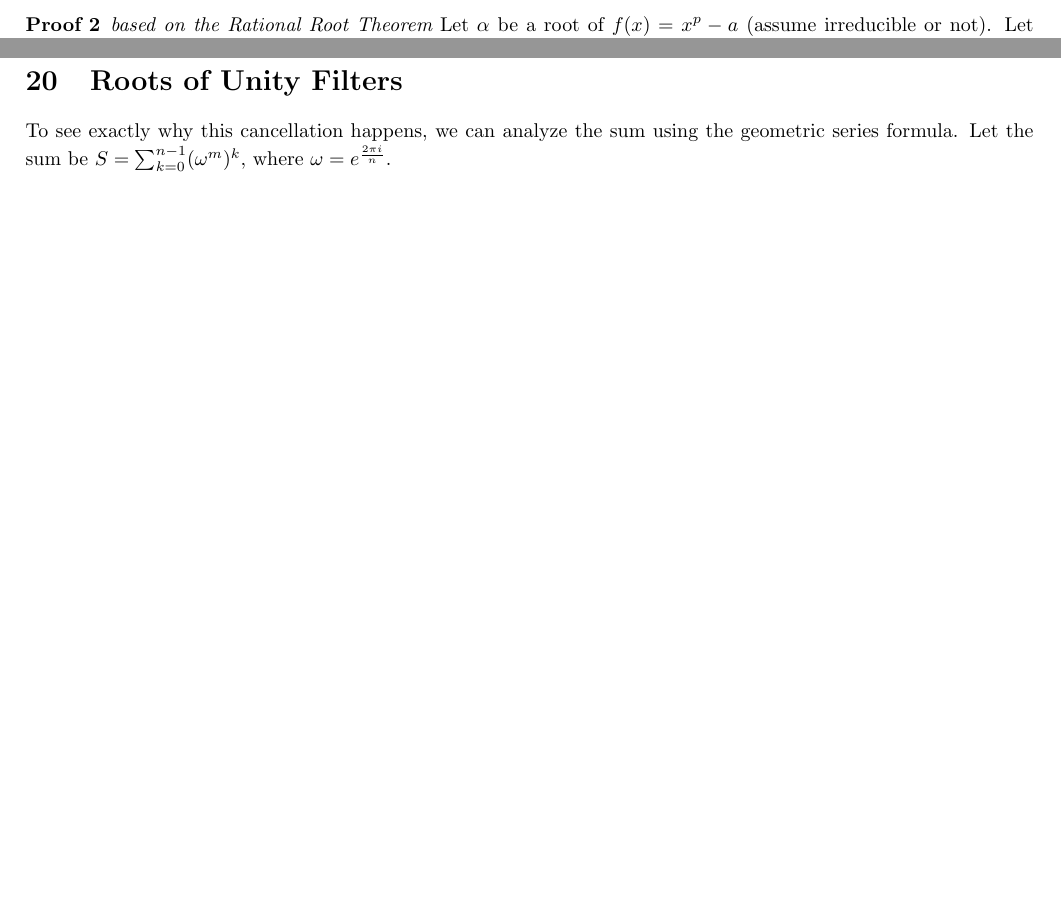
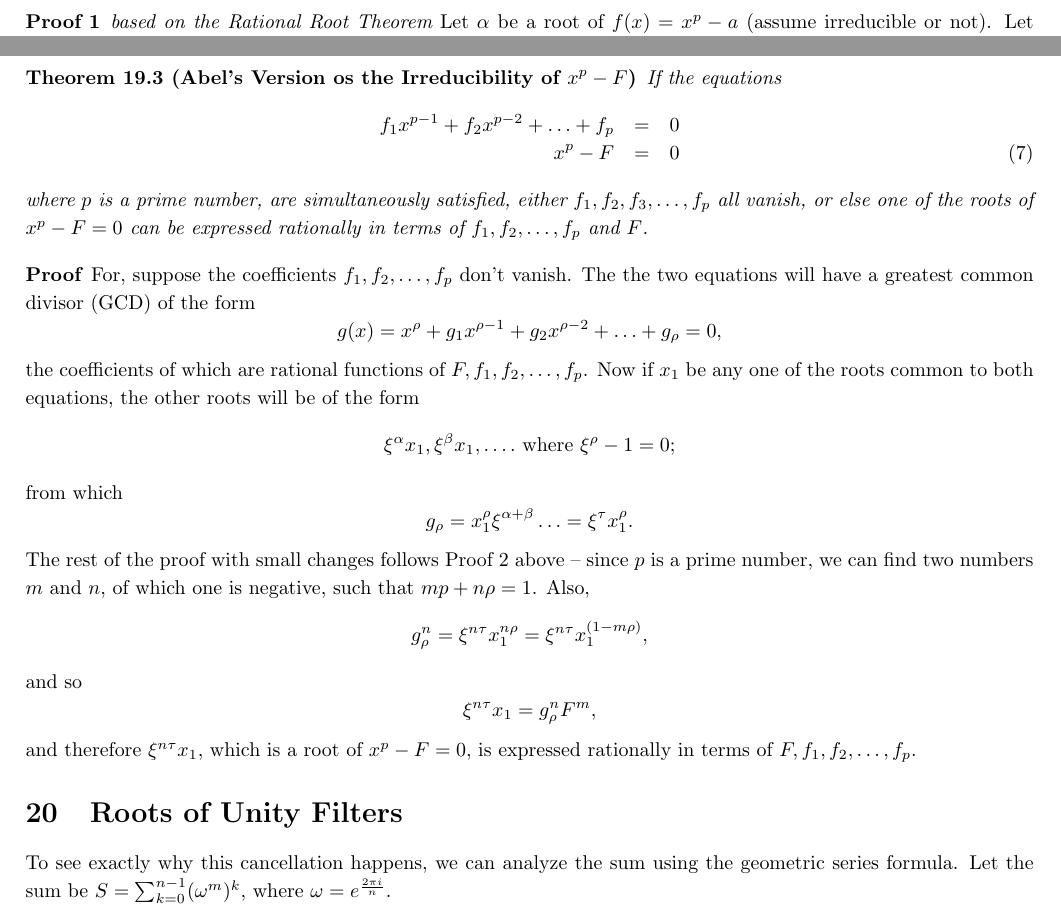
Before and after one commit to johnsurf/AbstractAlgebra, a LaTeX document (AbstractAlgebra.tex, which reads Cyclotomic.tex): two parts of pages 32 and 33 of 79, joined at a grey line, cut at the place of the change, the shorter picture padded with empty space. Compiled offline with pdfLaTeX.

Commit message:
Abel's version's proof

```diff
--- a/Cyclotomic.tex
+++ b/Cyclotomic.tex
@@ -20,3 +20,7 @@ The polynomial in $y$ therefore satisfies the Eisenstein criterion and is theref
 A polynomial $f(x) = x^p - a = 0$  of prime degree $p$ over a field $K$ is either irreducible over $K$ or has a root in $K$.
 \end{theorem}
 
+\begin{proof}[Proof 1] {\it based on the Rational Root Theorem}
+Let $\alpha$  be a root of $f(x) = x^p - a$ (assume irreducible or not). Let $K = \Q(\alpha)$.
+(Assume we're working over $\Q$ or $\Z$ by Gauss's lemma for monic polynomials).
+\begin{itemize}
@@ -33,7 +43,25 @@ and
 $a = (b^s a^t)^p$. The assumed reducibility of $x^p -a$ over $K$ therefore yields a root $(b^s a^t)$ of $x^p - a$ in K. \qed
 \end{proof}
 
-\begin{proof}[Proof 2] {\it based on the Rational Root Theorem}
-Let $\alpha$  be a root of $f(x) = x^p - a$ (assume irreducible or not). Let $K = \Q(\alpha)$.
-(Assume we're working over $\Q$ or $\Z$ by Gauss's lemma for monic polynomials).
-\begin{itemize}
+\begin{theorem}[Abel's Version os the Irreducibility of $x^p - F$]
+If the equations
+\begin{eqnarray}
+f_1 x^{p-1} + f_2 x^{p-2} + \hdots + f_p &=& 0 \cr
+x^p - F &=& 0
+\end{eqnarray}
+where $p$ is a prime number, are simultaneously satisfied, either $f_1, f_2, f_3, \hdots, f_p$ all vanish, or else one of the roots of $x^p - F = 0$ can be expressed rationally in terms of $f_1, f_2, \hdots, f_p$ and $F$.
+\end{theorem}
+
+\begin{proof}
+For, suppose the coefficients $f_1, f_2, \hdots, f_p$ don't vanish.
+The the two equations will have a greatest common divisor (GCD) of the form
+\[ g(x) = x^\rho + g_1 x^{\rho - 1} + g_2 x^{\rho - 2} + \hdots + g_\rho = 0, \]the coefficients of which are
+rational functions of $F, f_1, f_2, \hdots, f_p$.
+Now if $x_1$ be any one of the roots common to both equations, the other roots will be of the form
+\[ \xi^\alpha x_1, \xi^\beta x_1, \hdots. \mbox{ where } \xi^\rho -1 = 0; \]
+from which
+\[ g_\rho = x_1^\rho \xi^{\alpha+\beta}\hdots = \xi^\tau x_1^\rho. \] The rest of the
+proof  with small changes follows Proof 2 above -- since $p$ is a prime number, we can find two numbers $m$ and $n$, of which one is negative, such that
+$mp + n\rho = 1$. Also,
+\[ g_\rho^n = \xi^{n\tau}x_1^{n\rho} = \xi^{n\tau} x_1^{(1-m\rho)}, \] and so
+\[ \xi^{n\tau}x_1 = g_\rho^n F^m, \] and therefore $\xi^{n\tau}x_1$, which is a root of $x^p - F = 0$, is expressed rationally in terms of $F, f_1, f_2, \hdots, f_p$.
```
Also changed, not shown: AbstractAlgebra.pdf, Cyclotomic.tex (14 more changed lines).
